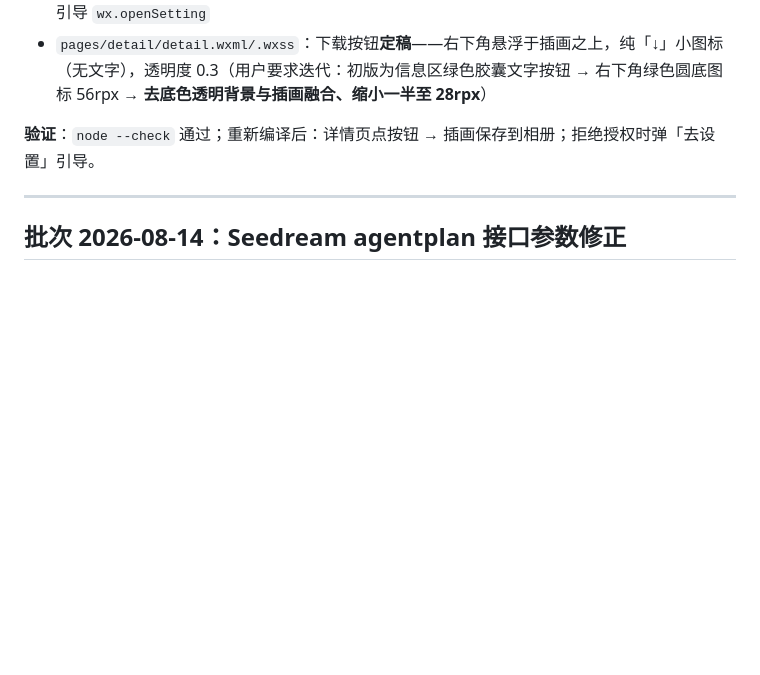
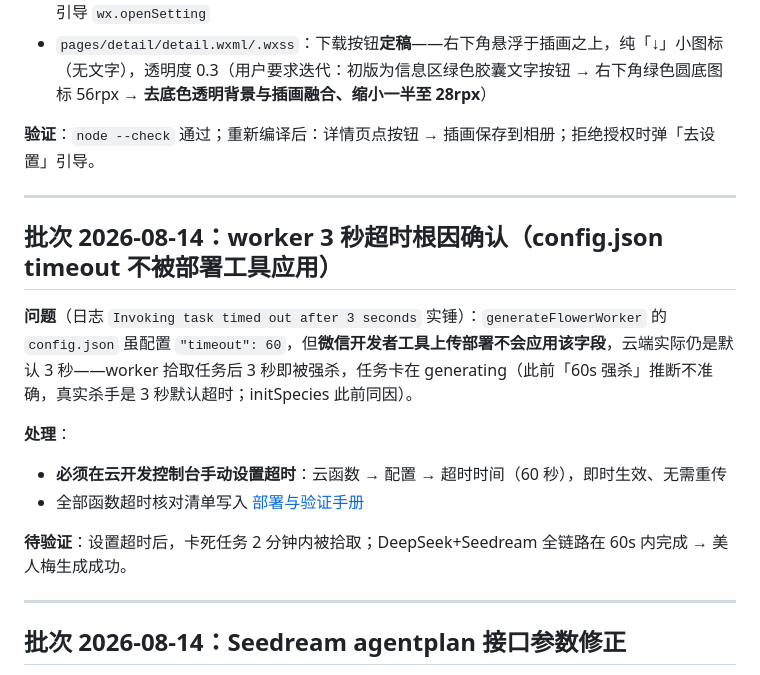
Before and after one commit to mosifu/flower, a Markdown page: docs/修复与优化记录.md, the part around the change. GitHub-like rendering; blank space fills up the shorter version.

Commit message:
docs: 记录 worker 3s 超时根因（config.json timeout 部署不生效，需控制台手动设置）

```diff
--- a/docs/修复与优化记录.md
+++ b/docs/修复与优化记录.md
@@ -86,6 +86,18 @@
 - `pages/detail/detail.wxml/.wxss`：下载按钮**定稿**——右下角悬浮于插画之上，纯「↓」小图标（无文字），透明度 0.3（用户要求迭代：初版为信息区绿色胶囊文字按钮 → 右下角绿色圆底图标 56rpx → **去底色透明背景与插画融合、缩小一半至 28rpx**）
 
 **验证**：`node --check` 通过；重新编译后：详情页点按钮 → 插画保存到相册；拒绝授权时弹「去设置」引导。
+
+---
+
+## 批次 2026-08-14：worker 3 秒超时根因确认（config.json timeout 不被部署工具应用）
+
+**问题**（日志 `Invoking task timed out after 3 seconds` 实锤）：`generateFlowerWorker` 的 `config.json` 虽配置 `"timeout": 60`，但**微信开发者工具上传部署不会应用该字段**，云端实际仍是默认 3 秒——worker 拾取任务后 3 秒即被强杀，任务卡在 generating（此前「60s 强杀」推断不准确，真实杀手是 3 秒默认超时；initSpecies 此前同因）。
+
+**处理**：
+- **必须在云开发控制台手动设置超时**：云函数 → 配置 → 超时时间（60 秒），即时生效、无需重传
+- 全部函数超时核对清单写入 [部署与验证手册](部署与验证手册.md)
+
+**待验证**：设置超时后，卡死任务 2 分钟内被拾取；DeepSeek+Seedream 全链路在 60s 内完成 → 美人梅生成成功。
 
 ---
 
```
Also changed, not shown: docs/部署与验证手册.md (+13 -0 lines).
